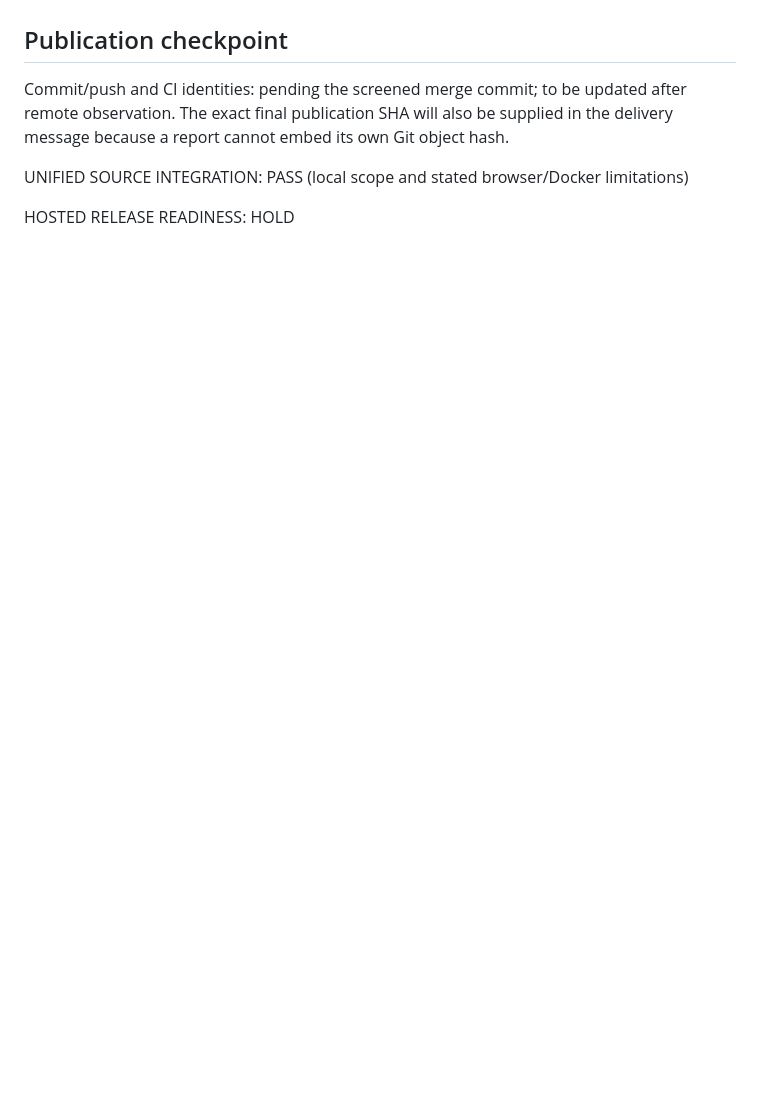
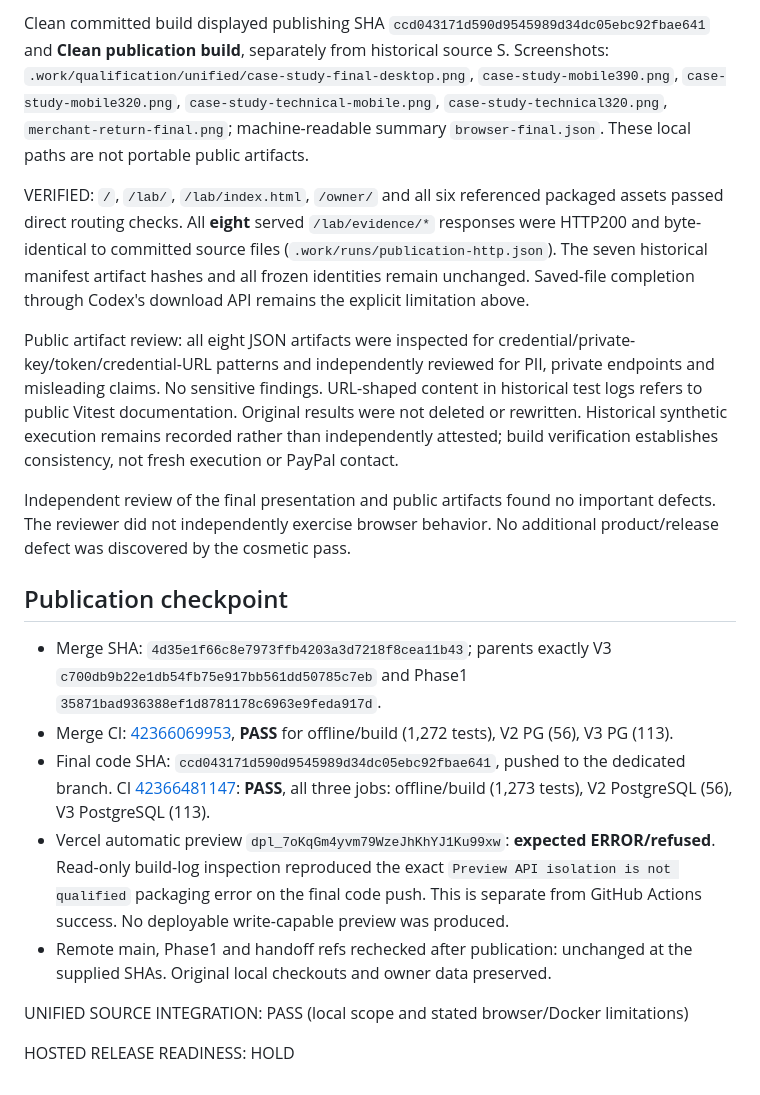
Before and after one commit to ANIRUDDH-001/OrderTruth, a Markdown page: reports/PHASE3_UNIFIED_INTEGRATION.md, the part around one of its changes. Drawn GitHub-style; blank space fills up the shorter version.

```diff
--- a/reports/PHASE3_UNIFIED_INTEGRATION.md
+++ b/reports/PHASE3_UNIFIED_INTEGRATION.md
@@ -83,7 +96,18 @@ Next safe actions: inspect dedicated-branch CI; finish the separately requested
+Clean committed build displayed publishing SHA `ccd043171d590d9545989d34dc05ebc92fbae641` and **Clean publication build**, separately from historical source S. Screenshots: `.work/qualification/unified/case-study-final-desktop.png`, `case-study-mobile390.png`, `case-study-mobile320.png`, `case-study-technical-mobile.png`, `case-study-technical320.png`, `merchant-return-final.png`; machine-readable summary `browser-final.json`. These local paths are not portable public artifacts.
+
+VERIFIED: `/`, `/lab/`, `/lab/index.html`, `/owner/` and all six referenced packaged assets passed direct routing checks. All **eight** served `/lab/evidence/*` responses were HTTP200 and byte-identical to committed source files (`.work/runs/publication-http.json`). The seven historical manifest artifact hashes and all frozen identities remain unchanged. Saved-file completion through Codex's download API remains the explicit limitation above.
+
+Public artifact review: all eight JSON artifacts were inspected for credential/private-key/token/credential-URL patterns and independently reviewed for PII, private endpoints and misleading claims. No sensitive findings. URL-shaped content in historical test logs refers to public Vitest documentation. Original results were not deleted or rewritten. Historical synthetic execution remains recorded rather than independently attested; build verification establishes consistency, not fresh execution or PayPal contact.
+
+Independent review of the final presentation and public artifacts found no important defects. The reviewer did not independently exercise browser behavior. No additional product/release defect was discovered by the cosmetic pass.
 
 ## Publication checkpoint
 
-Commit/push and CI identities: pending the screened merge commit; to be updated after remote observation. The exact final publication SHA will also be supplied in the delivery message because a report cannot embed its own Git object hash.
+- Merge SHA: `4d35e1f66c8e7973ffb4203a3d7218f8cea11b43`; parents exactly V3 `c700db9b22e1db54fb75e917bb561dd50785c7eb` and Phase1 `35871bad936388ef1d8781178c6963e9feda917d`.
+- Merge CI: [42366069953](https://github.com/ANIRUDDH-001/OrderTruth/actions/runs/42366069953), **PASS** for offline/build (1,272 tests), V2 PG (56), V3 PG (113).
+- Final code SHA: `ccd043171d590d9545989d34dc05ebc92fbae641`, pushed to the dedicated branch. CI [42366481147](https://github.com/ANIRUDDH-001/OrderTruth/actions/runs/42366481147): **PASS**, all three jobs: offline/build (1,273 tests), V2 PostgreSQL (56), V3 PostgreSQL (113).
+- Vercel automatic preview `dpl_7oKqGm4yvm79WzeJhKhYJ1Ku99xw`: **expected ERROR/refused**. Read-only build-log inspection reproduced the exact `Preview API isolation is not qualified` packaging error on the final code push. This is separate from GitHub Actions success. No deployable write-capable preview was produced.
+- Remote main, Phase1 and handoff refs rechecked after publication: unchanged at the supplied SHAs. Original local checkouts and owner data preserved.
 
 UNIFIED SOURCE INTEGRATION: PASS (local scope and stated browser/Docker limitations)
 
```
Also changed, not shown: other parts of reports/PHASE3_UNIFIED_INTEGRATION.md (+15 -2 lines).
